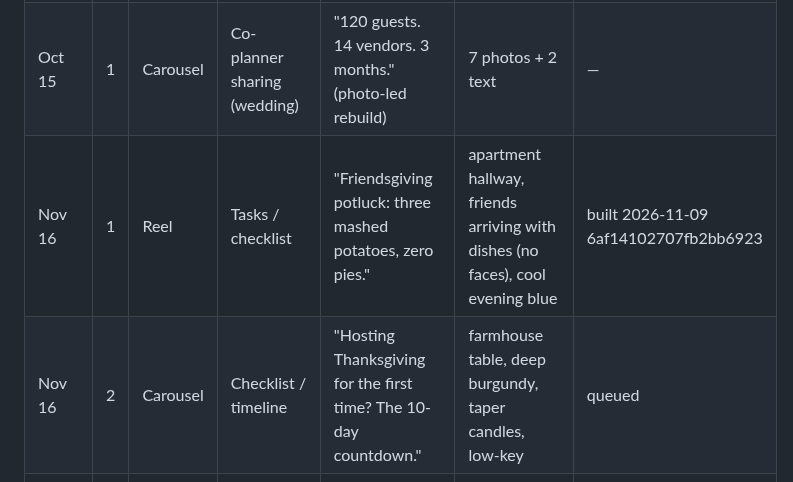
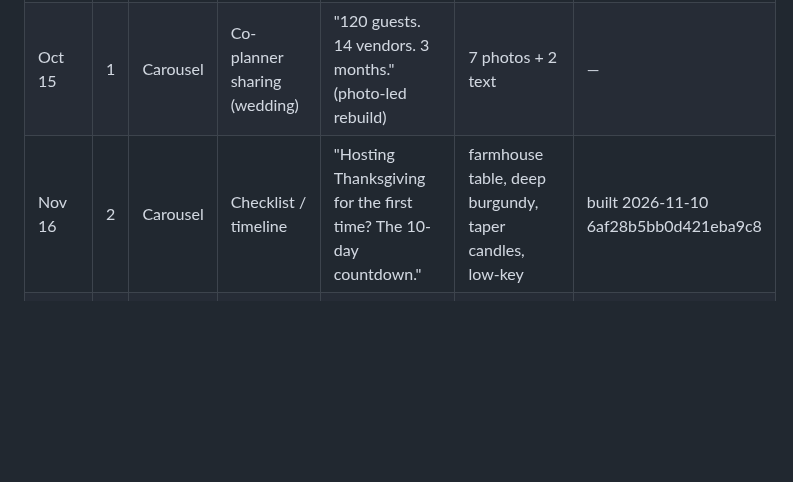
Before and after one commit to 12fdk/event-stories.12f.dk, a Markdown page: marketing.md, the part around one of its changes. Rendered like a GitHub page; blank space fills up the shorter version.

Commit message:
marketing.md: build Nov 16 #2 (carousel, 6af28b5bb0d421eba9c8) + §7 NO-DATA review 6ae7fd + prune published Nov 16 #1

```diff
--- a/marketing.md
+++ b/marketing.md
@@ -214,8 +214,7 @@ patterns, not dates: never state a date or a statistic for them in a post.
 |---|---|---|---|---|---|---|
 | Oct 19 | 2 | Carousel | Checklist / timeline | "Halloween party checklist: two weeks out to the doorbell." | — | — | published 2026-10-15 6ad00941d7b6ea002b02 (text-heavy, superseded) |
 | Oct 15 | 1 | Carousel | Co-planner sharing (wedding) | "120 guests. 14 vendors. 3 months." (photo-led rebuild) | 7 photos + 2 text | — | published 2026-10-15 6ad0c101c6029493303d, IG p/Deg7gp2Cdfd |
-| Nov 16 | 1 | Reel | Tasks / checklist | "Friendsgiving potluck: three mashed potatoes, zero pies." | apartment hallway, friends arriving with dishes (no faces), cool evening blue | built 2026-11-09 6af14102707fb2bb6923 |
-| Nov 16 | 2 | Carousel | Checklist / timeline | "Hosting Thanksgiving for the first time? The 10-day countdown." | farmhouse table, deep burgundy, taper candles, low-key | queued |
+| Nov 16 | 2 | Carousel | Checklist / timeline | "Hosting Thanksgiving for the first time? The 10-day countdown." | farmhouse table, deep burgundy, taper candles, low-key | built 2026-11-10 6af28b5bb0d421eba9c8 |
 | Nov 16 | 3 | Reel | Vendors | "Christmas party: caterer, DJ, venue — three quotes in three email threads." | city bar at blue hour, neon reflections on glass | queued |
 | Nov 16 | 4 | Carousel | Wish list / registry | "Office Secret Santa, 20 names: one wish list, one PDF." | wrapping-paper flat-lay, kraft paper and red twine, daylight | queued |
 | Nov 16 | 5 | Reel | Schedule → calendar export | "Christmas party Friday: setup at 4, doors at 7, speeches at 8 — in your calendar." | hotel function room mid-setup, round tables, crisp white light | queued |
```
Also changed, not shown: other parts of marketing.md (+3 -1 lines).
